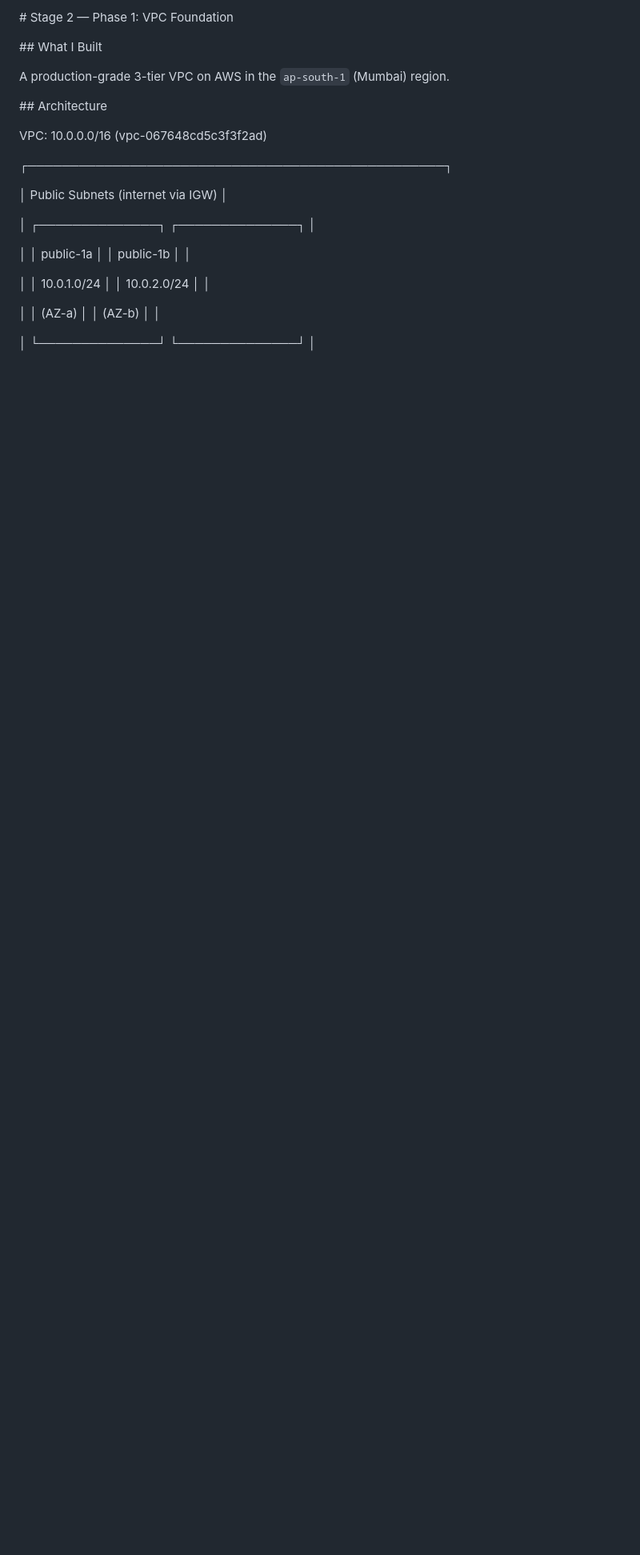
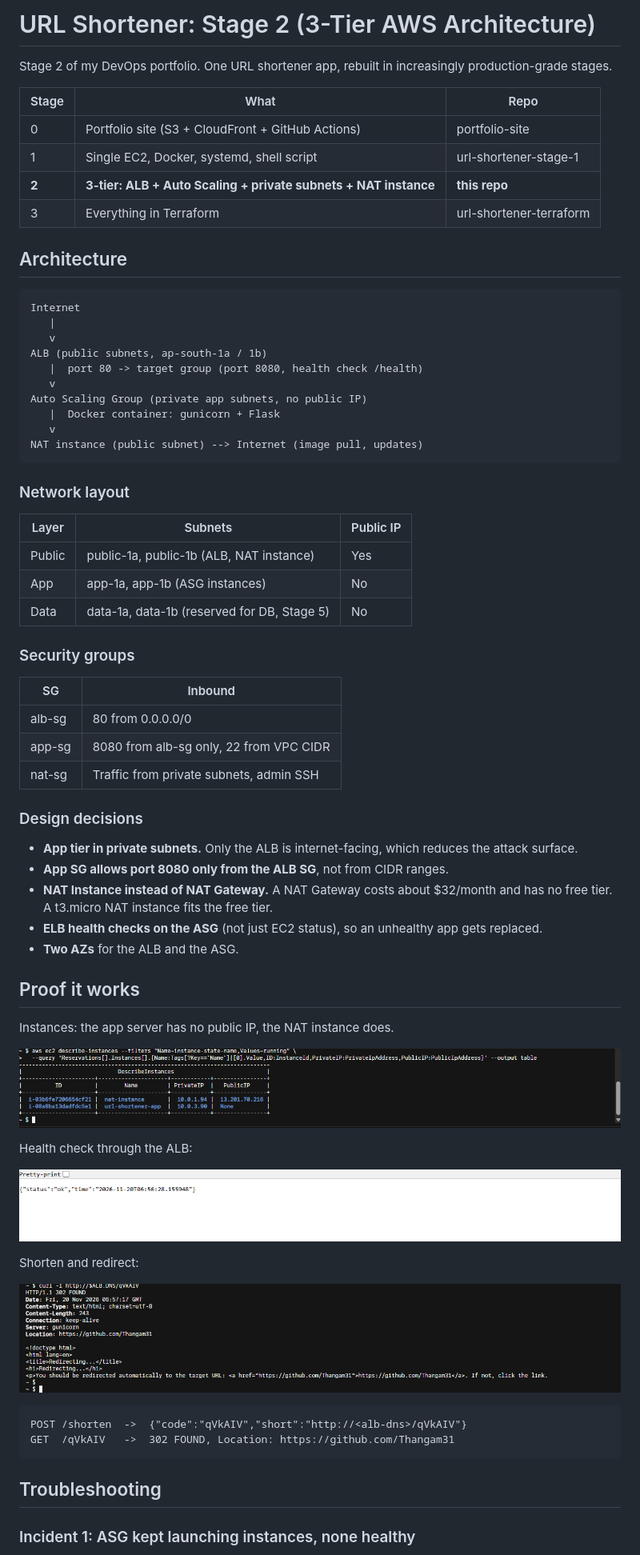
Before and after one commit to Thangam31/url-shortener-stage-2, a Markdown page: README.md, the part around one of its changes. Shown at 80% size. GitHub-like rendering; pictures changed too: docs/health.png (added), docs/instances.png (added), docs/shorten.png (added); blank space fills up the shorter version.

Commit message:
Stage 2: 3-tier working, screenshots, incident write-up

```diff
--- a/README.md
+++ b/README.md
@@ -1,32 +1,72 @@
-\# Stage 2 — Phase 1: VPC Foundation
+# URL Shortener: Stage 2 (3-Tier AWS Architecture)
 
+Stage 2 of my DevOps portfolio. One URL shortener app, rebuilt in increasingly production-grade stages.
 
+| Stage | What | Repo |
+|---|---|---|
+| 0 | Portfolio site (S3 + CloudFront + GitHub Actions) | portfolio-site |
+| 1 | Single EC2, Docker, systemd, shell script | url-shortener-stage-1 |
+| **2** | **3-tier: ALB + Auto Scaling + private subnets + NAT instance** | **this repo** |
+| 3 | Everything in Terraform | url-shortener-terraform |
 
-\## What I Built
+## Architecture
 
+~~~
+Internet
+   |
+   v
+ALB (public subnets, ap-south-1a / 1b)
+   |  port 80 -> target group (port 8080, health check /health)
+   v
+Auto Scaling Group (private app subnets, no public IP)
+   |  Docker container: gunicorn + Flask
+   v
+NAT instance (public subnet) --> Internet (image pull, updates)
+~~~
 
+### Network layout
 
-A production-grade 3-tier VPC on AWS in the `ap-south-1` (Mumbai) region.
+| Layer | Subnets | Public IP |
+|---|---|---|
+| Public | public-1a, public-1b (ALB, NAT instance) | Yes |
+| App | app-1a, app-1b (ASG instances) | No |
+| Data | data-1a, data-1b (reserved for DB, Stage 5) | No |
 
+### Security groups
 
+| SG | Inbound |
+|---|---|
+| alb-sg | 80 from 0.0.0.0/0 |
+| app-sg | 8080 from alb-sg only, 22 from VPC CIDR |
+| nat-sg | Traffic from private subnets, admin SSH |
 
-\## Architecture
+### Design decisions
 
-VPC: 10.0.0.0/16 (vpc-067648cd5c3f3f2ad)
+- **App tier in private subnets.** Only the ALB is internet-facing, which reduces the attack surface.
+- **App SG allows port 8080 only from the ALB SG**, not from CIDR ranges.
+- **NAT Instance instead of NAT Gateway.** A NAT Gateway costs about $32/month and has no free tier. A t3.micro NAT instance fits the free tier.
+- **ELB health checks on the ASG** (not just EC2 status), so an unhealthy app gets replaced.
+- **Two AZs** for the ALB and the ASG.
 
+## Proof it works
 
+Instances: the app server has no public IP, the NAT instance does.
 
-┌─────────────────────────────────────────────────┐
+![instances](docs/instances.png)
 
-│ Public Subnets (internet via IGW) │
+Health check through the ALB:
 
-│ ┌──────────────┐ ┌──────────────┐ │
+![health](docs/health.png)
 
-│ │ public-1a │ │ public-1b │ │
+Shorten and redirect:
 
-│ │ 10.0.1.0/24 │ │ 10.0.2.0/24 │ │
+![shorten](docs/shorten.png)
+~~~
+POST /shorten  ->  {"code":"qVkAIV","short":"http://<alb-dns>/qVkAIV"}
+GET  /qVkAIV   ->  302 FOUND, Location: https://github.com/Thangam31
+~~~
 
-│ │ (AZ-a) │ │ (AZ-b) │ │
+## Troubleshooting
 
-│ └──────────────┘ └──────────────┘ │
+### Incident 1: ASG kept launching instances, none healthy
 
```
Also changed, not shown: other parts of README.md (+31 -167 lines).
